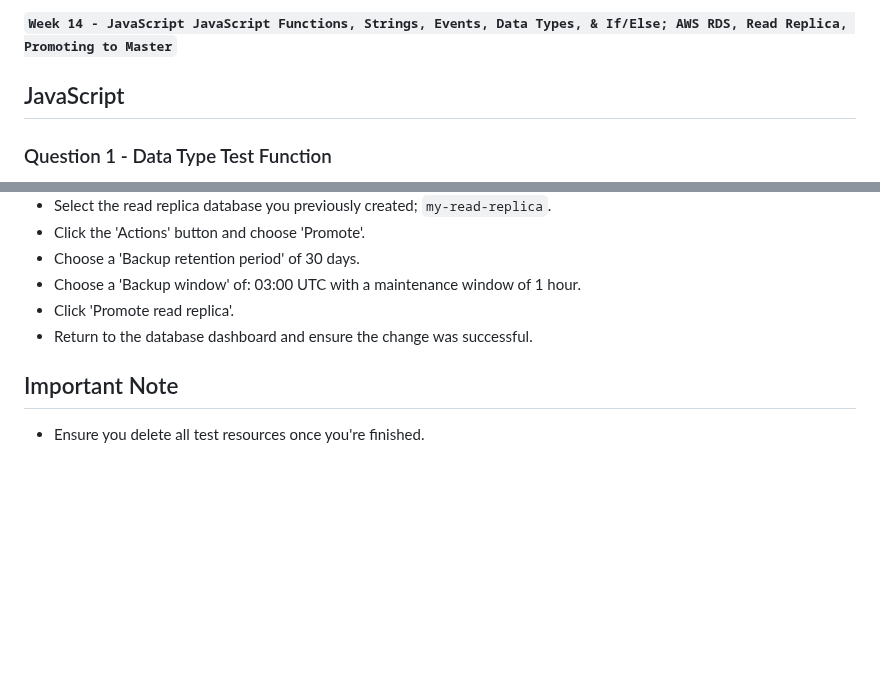
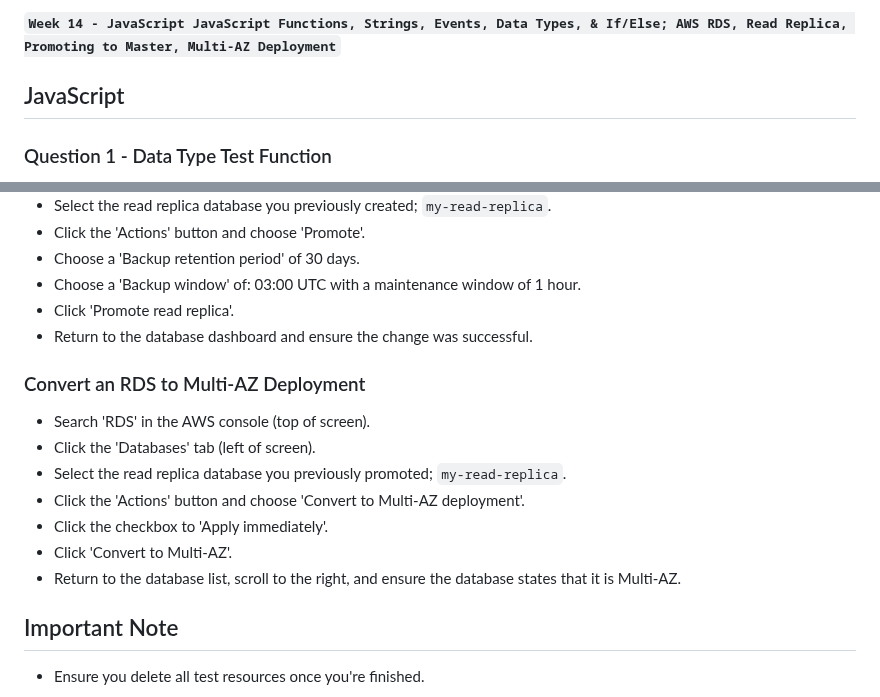
Before and after one commit to brok3nwir3/WebLearning, a Markdown page: Assignments/wk14/wk14_instructions.md, 2 parts joined by grey strips. Drawn GitHub-style; blank space fills up the shorter version.

```diff
--- a/Assignments/wk14/wk14_instructions.md
+++ b/Assignments/wk14/wk14_instructions.md
@@ -1,5 +1,5 @@
 
-**`Week 14 - JavaScript JavaScript Functions, Strings, Events, Data Types, & If/Else; AWS RDS, Read Replica, Promoting to Master`**
+**`Week 14 - JavaScript JavaScript Functions, Strings, Events, Data Types, & If/Else; AWS RDS, Read Replica, Promoting to Master, Multi-AZ Deployment`**
 
 ## JavaScript
 
@@ -84,5 +84,14 @@
 - Click 'Promote read replica'.
 - Return to the database dashboard and ensure the change was successful.
 
+### Convert an RDS to Multi-AZ Deployment
+- Search 'RDS' in the AWS console (top of screen).
+- Click the 'Databases' tab (left of screen).
+- Select the read replica database you previously promoted; `my-read-replica`.
+- Click the 'Actions' button and choose 'Convert to Multi-AZ deployment'.
+- Click the checkbox to 'Apply immediately'.
+- Click 'Convert to Multi-AZ'.
+- Return to the database list, scroll to the right, and ensure the database states that it is Multi-AZ.
+
 ## Important Note
 - Ensure you delete all test resources once you're finished.
```
